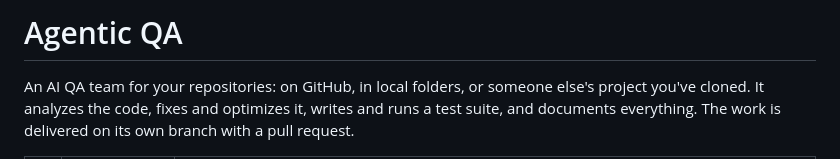
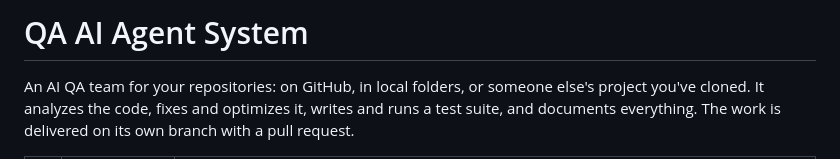
Before and after one commit to professor-jo/qa-agentic-system, a Markdown page: README.md, the part around the change. Rendered like a GitHub page.

Commit message:
Change project name to QA AI Agent System
Updated project title and description in README.

```diff
--- a/README.md
+++ b/README.md
@@ -1,4 +1,4 @@
-# Agentic QA
+# QA AI Agent System
 
 An AI QA team for your repositories: on GitHub, in local folders, or someone
 else's project you've cloned. It analyzes the code, fixes and optimizes it,
```
